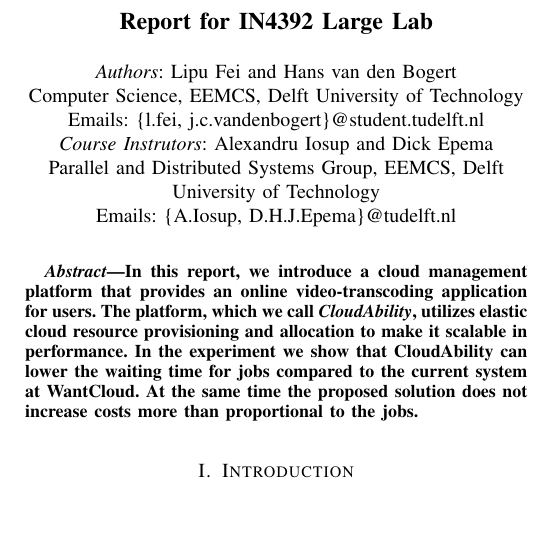
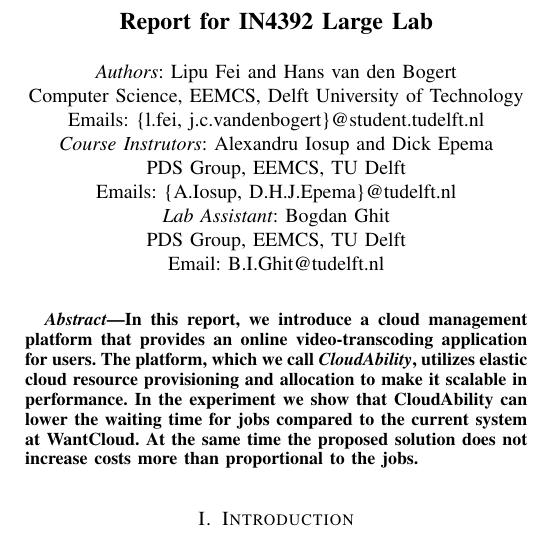
Before and after one commit to LipuFei/CloudAbility, a LaTeX paper (doc/Report/Report.tex): part of one column of page 1 of 5, cut so that both start at the same text, the shorter picture padded with empty space. Compiled offline with pdfLaTeX.

Commit message:
[DOC] Updated with Lab Assistant in the authors part.

```diff
--- a/doc/Report/Report.tex
+++ b/doc/Report/Report.tex
@@ -30,8 +30,11 @@
   Computer Science, EEMCS, Delft University of Technology\\
   Emails: \{l.fei, j.c.vandenbogert\}@student.tudelft.nl\\
   \textit{Course Instrutors}: Alexandru Iosup and Dick Epema\\
-  Parallel and Distributed Systems Group, EEMCS, Delft University of Technology\\
-  Emails: \{A.Iosup, D.H.J.Epema\}@tudelft.nl}
+  PDS Group, EEMCS, TU Delft\\
+  Emails: \{A.Iosup, D.H.J.Epema\}@tudelft.nl\\
+  \textit{Lab Assistant}: Bogdan Ghit\\
+  PDS Group, EEMCS, TU Delft\\
+  Email: B.I.Ghit@tudelft.nl}
 
 \maketitle
 
```
